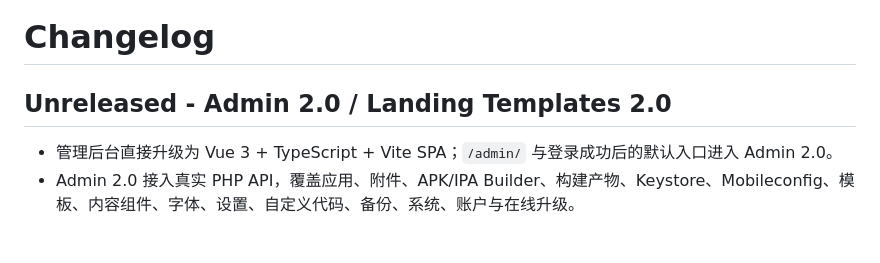
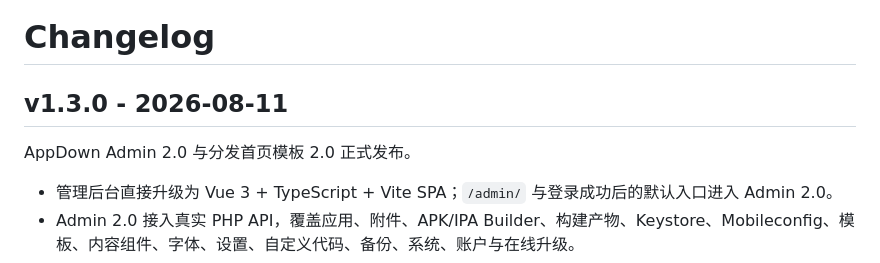
Before and after one commit to nljie1103/appdown, a Markdown page: CHANGELOG.md, the part around the change. Drawn GitHub-style; blank space fills up the shorter version.

Commit message:
release: finalize v1.3.0 changelog

```diff
--- a/CHANGELOG.md
+++ b/CHANGELOG.md
@@ -1,6 +1,8 @@
 # Changelog
 
-## Unreleased - Admin 2.0 / Landing Templates 2.0
+## v1.3.0 - 2026-08-11
+
+AppDown Admin 2.0 与分发首页模板 2.0 正式发布。
 
 - 管理后台直接升级为 Vue 3 + TypeScript + Vite SPA；`/admin/` 与登录成功后的默认入口进入 Admin 2.0。
 - Admin 2.0 接入真实 PHP API，覆盖应用、附件、APK/IPA Builder、构建产物、Keystore、Mobileconfig、模板、内容组件、字体、设置、自定义代码、备份、系统、账户与在线升级。
```
